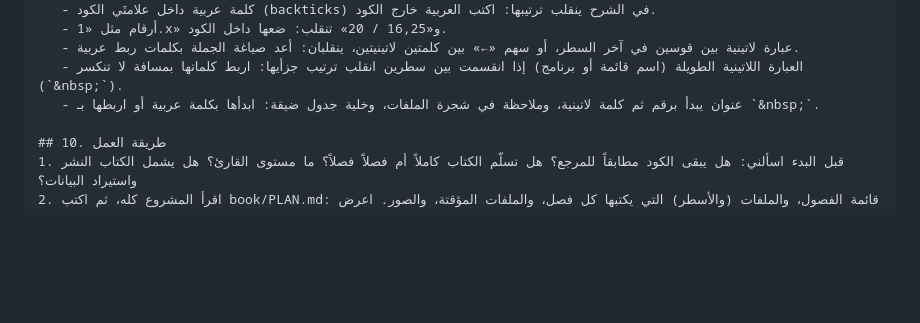
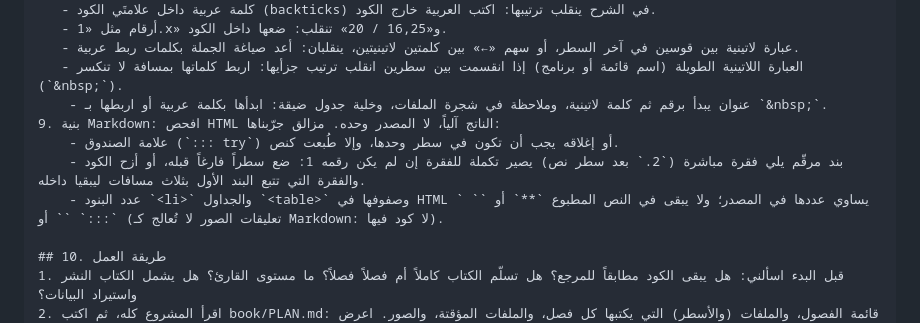
Before and after one commit to manichetechandra/my-django-project, a Markdown page: book/PROMPT.md, the part around the change. Drawn GitHub-style; blank space fills up the shorter version.

```diff
--- a/book/PROMPT.md
+++ b/book/PROMPT.md
@@ -95,7 +95,11 @@
    - أرقام مثل «1.x» و«16,25 / 20» تنقلب: ضعها داخل الكود.
    - عبارة لاتينية بين قوسين في آخر السطر، أو سهم «←» بين كلمتين لاتينيتين، ينقلبان: أعد صياغة الجملة بكلمات ربط عربية.
    - العبارة اللاتينية الطويلة (اسم قائمة أو برنامج) إذا انقسمت بين سطرين انقلب ترتيب جزأيها: اربط كلماتها بمسافة لا تنكسر (`&nbsp;`).
-   - عنوان يبدأ برقم ثم كلمة لاتينية، وملاحظة في شجرة الملفات، وخلية جدول ضيقة: ابدأها بكلمة عربية أو اربطها بـ `&nbsp;`.
+    - عنوان يبدأ برقم ثم كلمة لاتينية، وملاحظة في شجرة الملفات، وخلية جدول ضيقة: ابدأها بكلمة عربية أو اربطها بـ `&nbsp;`.
+9. بنية Markdown: افحص HTML الناتج آلياً، لا المصدر وحده. مزالق جرّبناها:
+    - علامة الصندوق (`::: try`) أو إغلاقه يجب أن تكون في سطر وحدها، وإلا طُبعت كنص.
+    - بند مرقّم يلي فقرة مباشرة (`2.` بعد سطر نص) يصير تكملة للفقرة إن لم يكن رقمه 1: ضع سطراً فارغاً قبله، أو أزح الكود والفقرة التي تتبع البند الأول بثلاث مسافات ليبقيا داخله.
+    - عدد البنود `<li>` والجداول `<table>` وصفوفها في HTML يساوي عددها في المصدر؛ ولا يبقى في النص المطبوع `**` أو `` ` `` أو `:::` (تعليقات الصور لا تُعالج كـ Markdown: لا كود فيها).
 
 ## 10. طريقة العمل
 1. قبل البدء اسألني: هل يبقى الكود مطابقاً للمرجع؟ هل تسلّم الكتاب كاملاً أم فصلاً فصلاً؟ ما مستوى القارئ؟ هل يشمل الكتاب النشر واستيراد البيانات؟
```
Also changed, not shown: book/chapters/27-homepage-final.md (+7 -1 lines).
